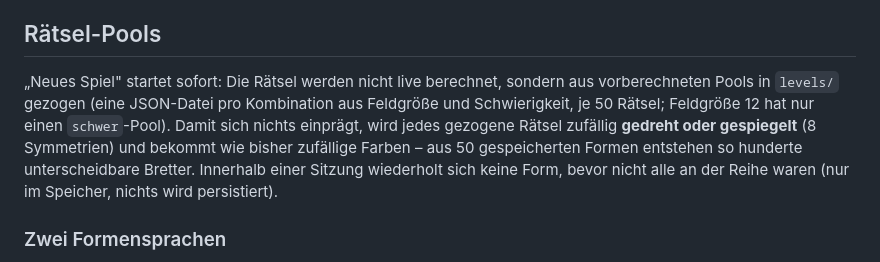
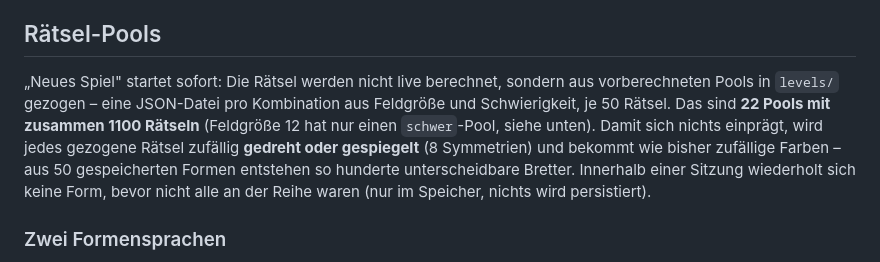
Before and after one commit to IlianP/Queens-clone, a Markdown page: README.md, the part around the change. Rendered like a GitHub page.

```diff
--- a/README.md
+++ b/README.md
@@ -124,9 +124,10 @@ Tageshash fürs Rate-Limit gespeichert.
 ## Rätsel-Pools
 
 „Neues Spiel" startet sofort: Die Rätsel werden nicht live berechnet, sondern aus
-vorberechneten Pools in `levels/` gezogen (eine JSON-Datei pro Kombination aus
-Feldgröße und Schwierigkeit, je 50 Rätsel; Feldgröße 12 hat nur einen
-`schwer`-Pool). Damit sich nichts einprägt, wird jedes
+vorberechneten Pools in `levels/` gezogen – eine JSON-Datei pro Kombination aus
+Feldgröße und Schwierigkeit, je 50 Rätsel. Das sind **22 Pools mit zusammen 1100
+Rätseln** (Feldgröße 12 hat nur einen `schwer`-Pool, siehe unten). Damit sich
+nichts einprägt, wird jedes
 gezogene Rätsel zufällig **gedreht oder gespiegelt** (8 Symmetrien) und bekommt wie
 bisher zufällige Farben – aus 50 gespeicherten Formen entstehen so hunderte
 unterscheidbare Bretter. Innerhalb einer Sitzung wiederholt sich keine Form, bevor
```
Also changed, not shown: CLAUDE.md (+10 -1 lines).
